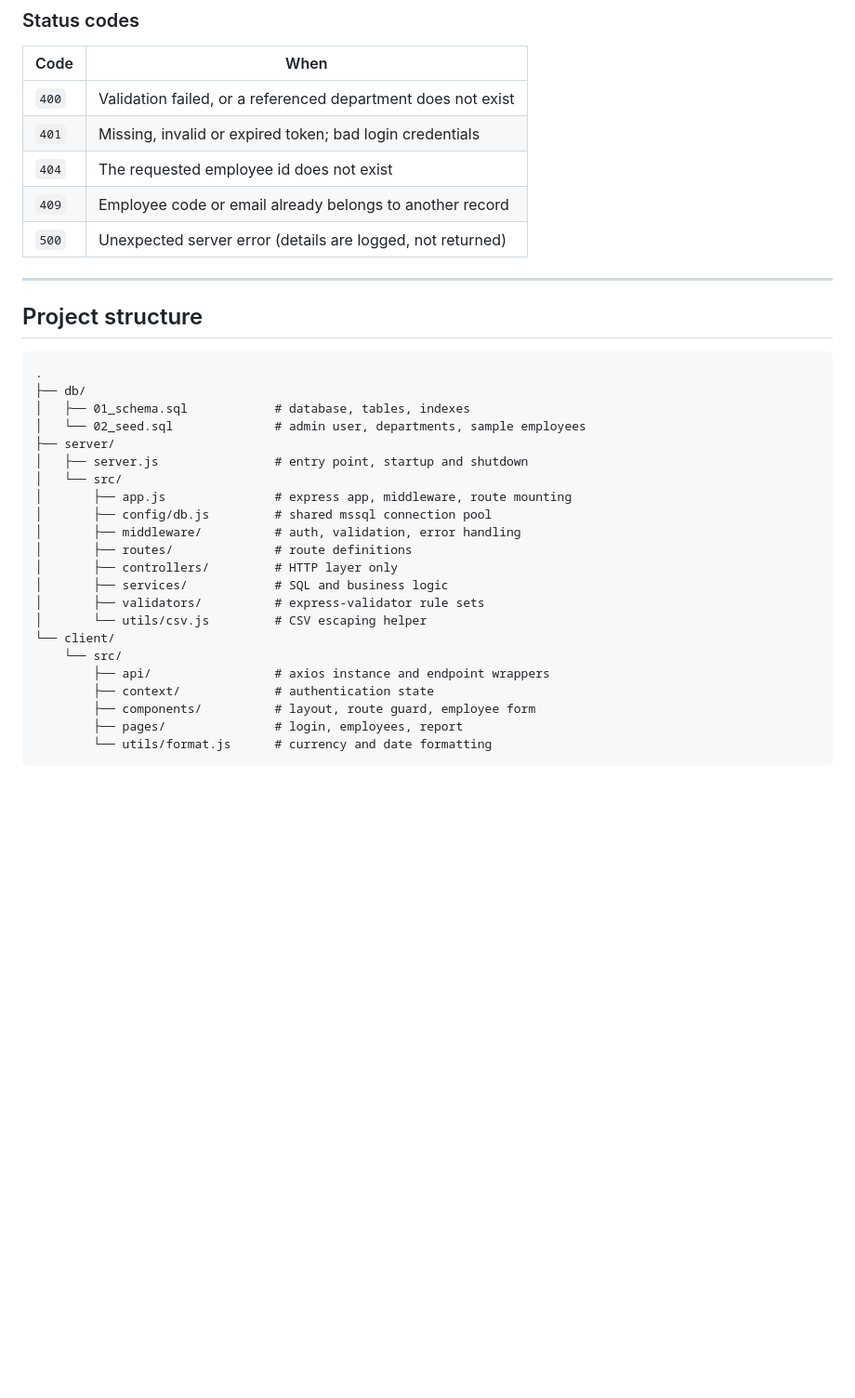
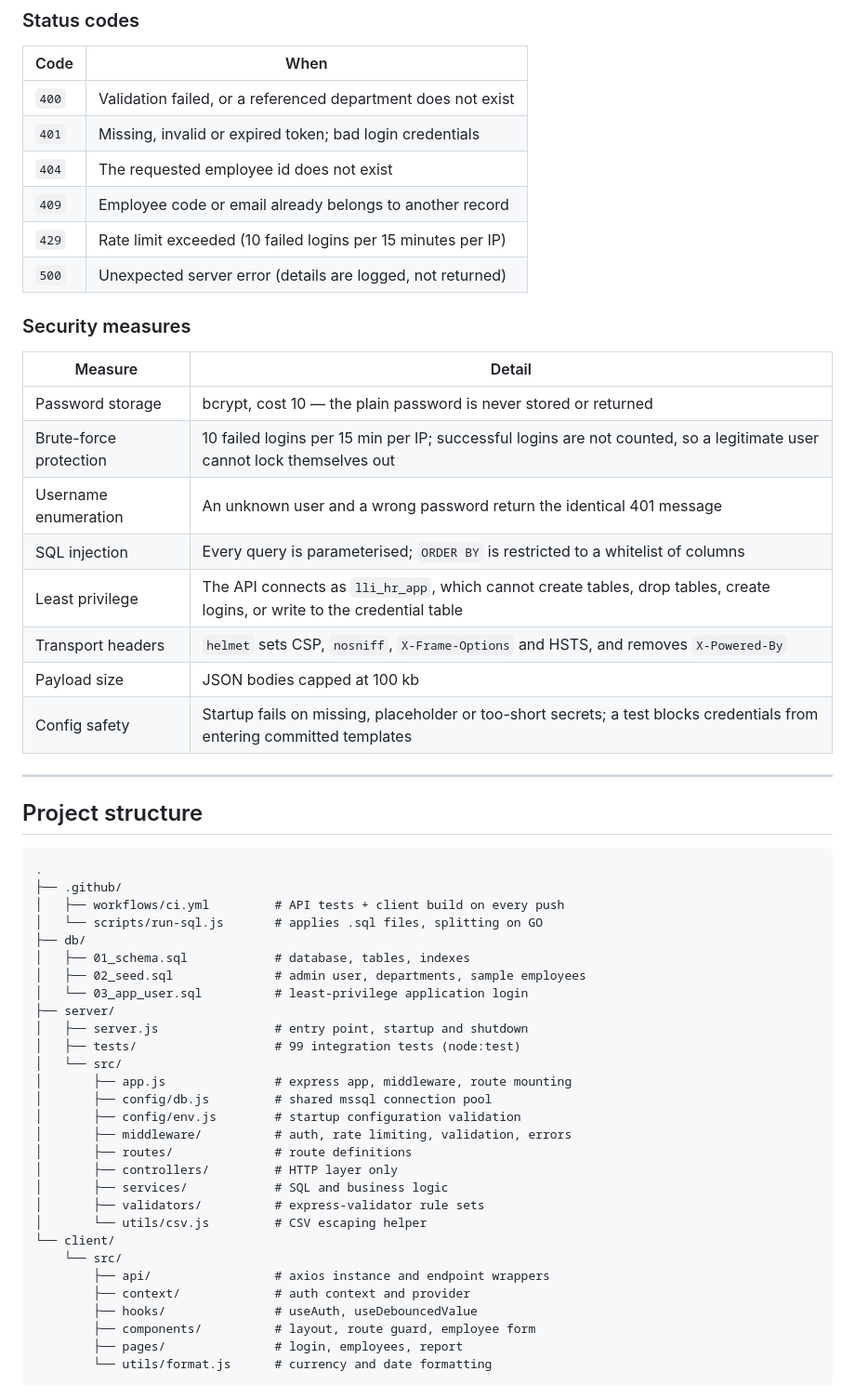
Before and after one commit to miravilwow/lli-hr-management-system, a Markdown page: README.md, the part around one of its changes. Shown at 93% size. Rendered like a GitHub page; blank space fills up the shorter version.

````diff
--- a/README.md
+++ b/README.md
@@ -222,7 +271,21 @@ requires an `Authorization: Bearer <token>` header.
 | `401` | Missing, invalid or expired token; bad login credentials |
 | `404` | The requested employee id does not exist |
 | `409` | Employee code or email already belongs to another record |
+| `429` | Rate limit exceeded (10 failed logins per 15 minutes per IP) |
 | `500` | Unexpected server error (details are logged, not returned) |
+
+### Security measures
+
+| Measure | Detail |
+|---|---|
+| Password storage | bcrypt, cost 10 — the plain password is never stored or returned |
+| Brute-force protection | 10 failed logins per 15 min per IP; successful logins are not counted, so a legitimate user cannot lock themselves out |
+| Username enumeration | An unknown user and a wrong password return the identical 401 message |
+| SQL injection | Every query is parameterised; `ORDER BY` is restricted to a whitelist of columns |
+| Least privilege | The API connects as `lli_hr_app`, which cannot create tables, drop tables, create logins, or write to the credential table |
+| Transport headers | `helmet` sets CSP, `nosniff`, `X-Frame-Options` and HSTS, and removes `X-Powered-By` |
+| Payload size | JSON bodies capped at 100 kb |
+| Config safety | Startup fails on missing, placeholder or too-short secrets; a test blocks credentials from entering committed templates |
 
 ---
 
@@ -230,15 +293,21 @@ requires an `Authorization: Bearer <token>` header.
 
 ```
 .
+├── .github/
+│   ├── workflows/ci.yml         # API tests + client build on every push
+│   └── scripts/run-sql.js       # applies .sql files, splitting on GO
 ├── db/
 │   ├── 01_schema.sql            # database, tables, indexes
-│   └── 02_seed.sql              # admin user, departments, sample employees
+│   ├── 02_seed.sql              # admin user, departments, sample employees
+│   └── 03_app_user.sql          # least-privilege application login
 ├── server/
 │   ├── server.js                # entry point, startup and shutdown
+│   ├── tests/                   # 99 integration tests (node:test)
 │   └── src/
 │       ├── app.js               # express app, middleware, route mounting
 │       ├── config/db.js         # shared mssql connection pool
-│       ├── middleware/          # auth, validation, error handling
+│       ├── config/env.js        # startup configuration validation
+│       ├── middleware/          # auth, rate limiting, validation, errors
 │       ├── routes/              # route definitions
 │       ├── controllers/         # HTTP layer only
 │       ├── services/            # SQL and business logic
@@ -247,7 +316,8 @@ requires an `Authorization: Bearer <token>` header.
 └── client/
     └── src/
         ├── api/                 # axios instance and endpoint wrappers
-        ├── context/             # authentication state
+        ├── context/             # auth context and provider
+        ├── hooks/               # useAuth, useDebouncedValue
         ├── components/          # layout, route guard, employee form
         ├── pages/               # login, employees, report
         └── utils/format.js      # currency and date formatting
````
Also changed, not shown: other parts of README.md (+91 -7 lines).
